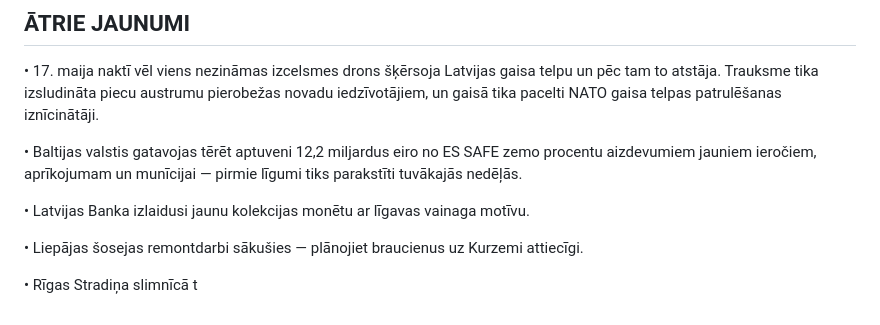
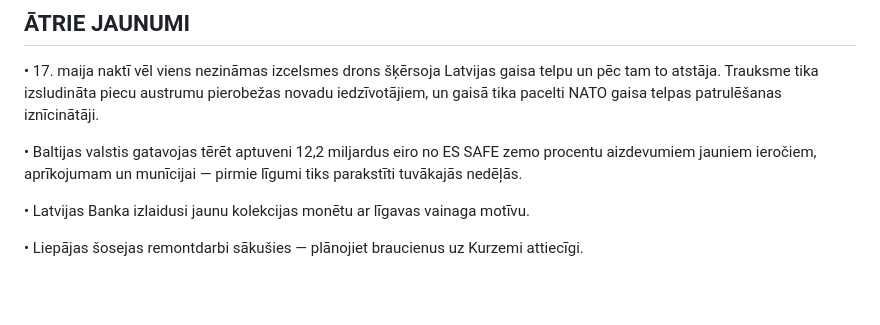
Before and after one commit to renebaumanis-jpg/5-minutes-latvija, a Markdown page: drafts/draft_latest.md, the part around the change. GitHub-like rendering; blank space fills up the shorter version.

```diff
--- a/drafts/draft_latest.md
+++ b/drafts/draft_latest.md
@@ -135,5 +135,3 @@ Ieeja — bez maksas. Programma: latvia.icom.museum.lv
 • Latvijas Banka izlaidusi jaunu kolekcijas monētu ar līgavas vainaga motīvu.
 
 • Liepājas šosejas remontdarbi sākušies — plānojiet braucienus uz Kurzemi attiecīgi.
-
-• Rīgas Stradiņa slimnīcā t
```
